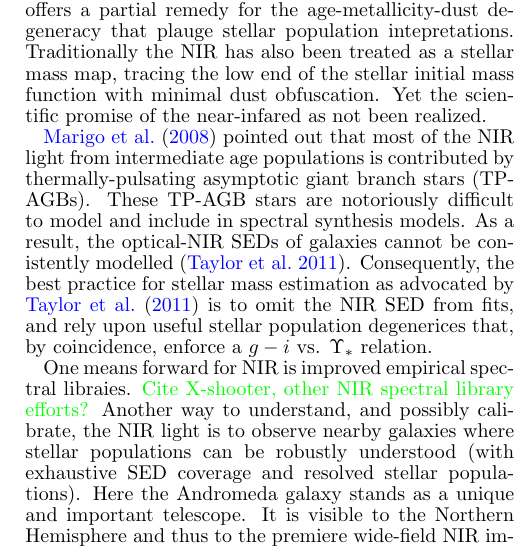
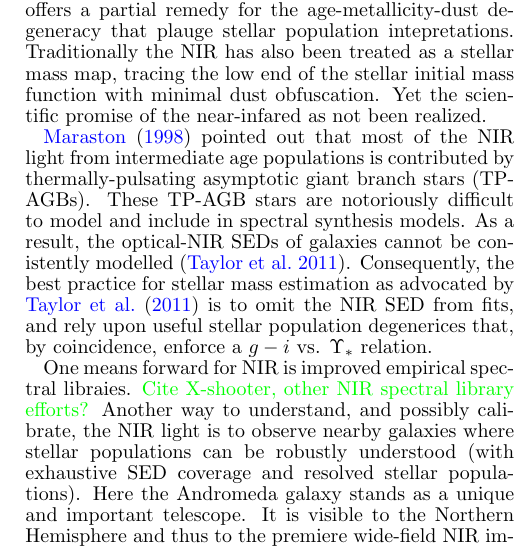
Before and after one commit to jonathansick/skysubpub, a LaTeX document (skysub.tex): part of one column of page 1 of 12, cut so that both start at the same text. Compiled offline with pdfLaTeX; a LaTeX package or settings file that is missing is left out.

Commit message:
Fixed cite to Maraston:1998

```diff
--- a/skysub.tex
+++ b/skysub.tex
@@ -63,7 +63,7 @@ NIR, in conjunction with ultraviolet and optical bands, offers a partial remedy
 Traditionally the NIR has also been treated as a stellar mass map, tracing the low end of the stellar initial mass function with minimal dust obfuscation.
 Yet the scientific promise of the near-infared as not been realized.
 
-\cite{Marigo:2008} pointed out that most of the NIR light from intermediate age populations is contributed by thermally-pulsating asymptotic giant branch stars (TP-AGBs). These TP-AGB stars are notoriously difficult to model and include in spectral synthesis models. As a result, the optical-NIR SEDs of galaxies cannot be conistently modelled \citep{Taylor:2011}. Consequently, the best practice for stellar mass estimation as advocated by \cite{Taylor:2011} is to omit the NIR SED from fits, and rely upon useful stellar population degenerices that, by coincidence, enforce a $g-i$ vs. $\Upsilon_*$ relation.
+\cite{Maraston:1998} pointed out that most of the NIR light from intermediate age populations is contributed by thermally-pulsating asymptotic giant branch stars (TP-AGBs). These TP-AGB stars are notoriously difficult to model and include in spectral synthesis models. As a result, the optical-NIR SEDs of galaxies cannot be conistently modelled \citep{Taylor:2011}. Consequently, the best practice for stellar mass estimation as advocated by \cite{Taylor:2011} is to omit the NIR SED from fits, and rely upon useful stellar population degenerices that, by coincidence, enforce a $g-i$ vs. $\Upsilon_*$ relation.
 
 One means forward for NIR is improved empirical spectral libraies.
 \todo{Cite X-shooter, other NIR spectral library efforts?}
```
Also changed, not shown: skysub.bbl.
